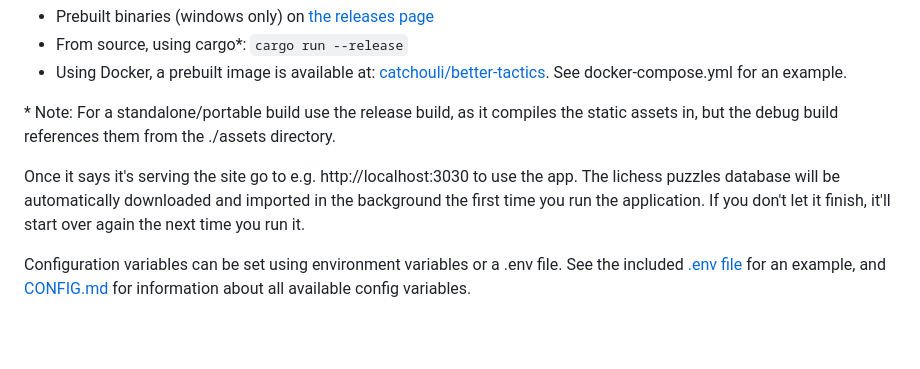
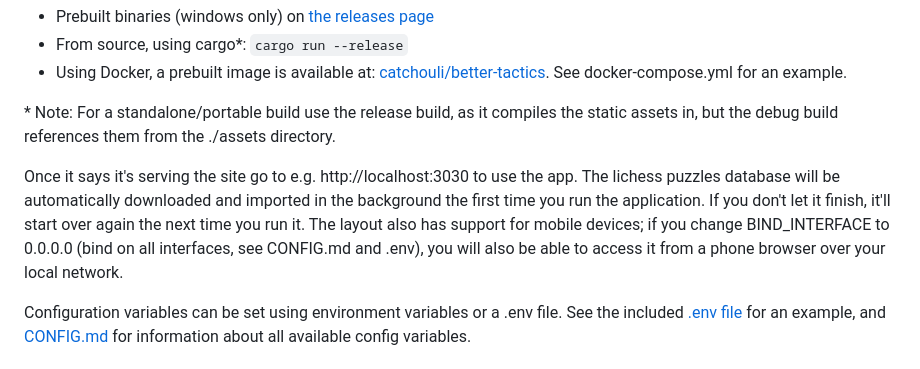
Before and after one commit to catchouli/better_tactics, a Markdown page: README.md, the part around the change. GitHub-like rendering; blank space fills up the shorter version.

Commit message:
Add a note about use on phones.

```diff
--- a/README.md
+++ b/README.md
@@ -32,7 +32,7 @@ There are three options to get it up and running:
 
 \* Note: For a standalone/portable build use the release build, as it compiles the static assets in, but the debug build references them from the ./assets directory.
 
-Once it says it's serving the site go to e.g. http://localhost:3030 to use the app. The lichess puzzles database will be automatically downloaded and imported in the background the first time you run the application. If you don't let it finish, it'll start over again the next time you run it.
+Once it says it's serving the site go to e.g. http://localhost:3030 to use the app. The lichess puzzles database will be automatically downloaded and imported in the background the first time you run the application. If you don't let it finish, it'll start over again the next time you run it. The layout also has support for mobile devices; if you change BIND_INTERFACE to 0.0.0.0 (bind on all interfaces, see CONFIG.md and .env), you will also be able to access it from a phone browser over your local network.
 
 Configuration variables can be set using environment variables or a .env file. See the included <a href="https://github.com/catchouli/better_tactics/blob/main/.env">.env file</a> for an example, and <a href="https://github.com/catchouli/better_tactics/blob/develop/CONFIG.md">CONFIG.md</a> for information about all available config variables.
 
```
